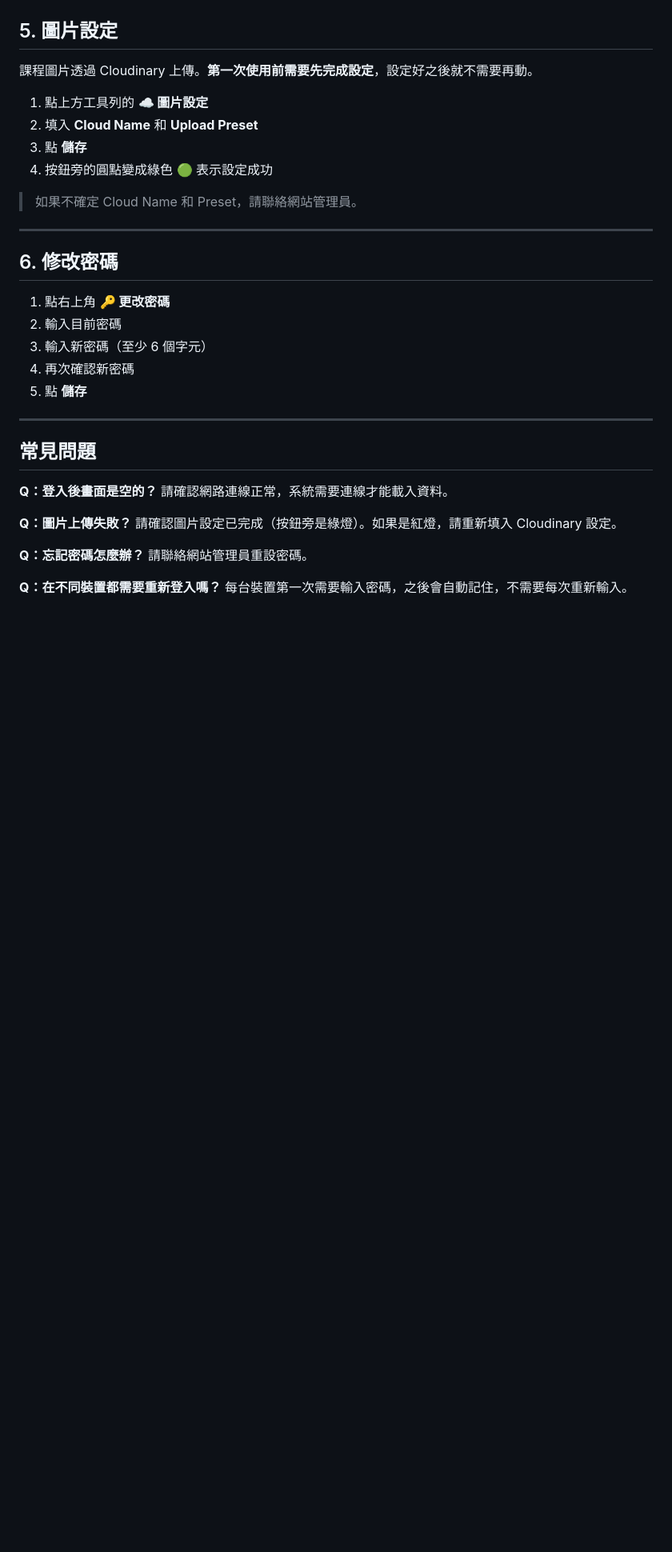
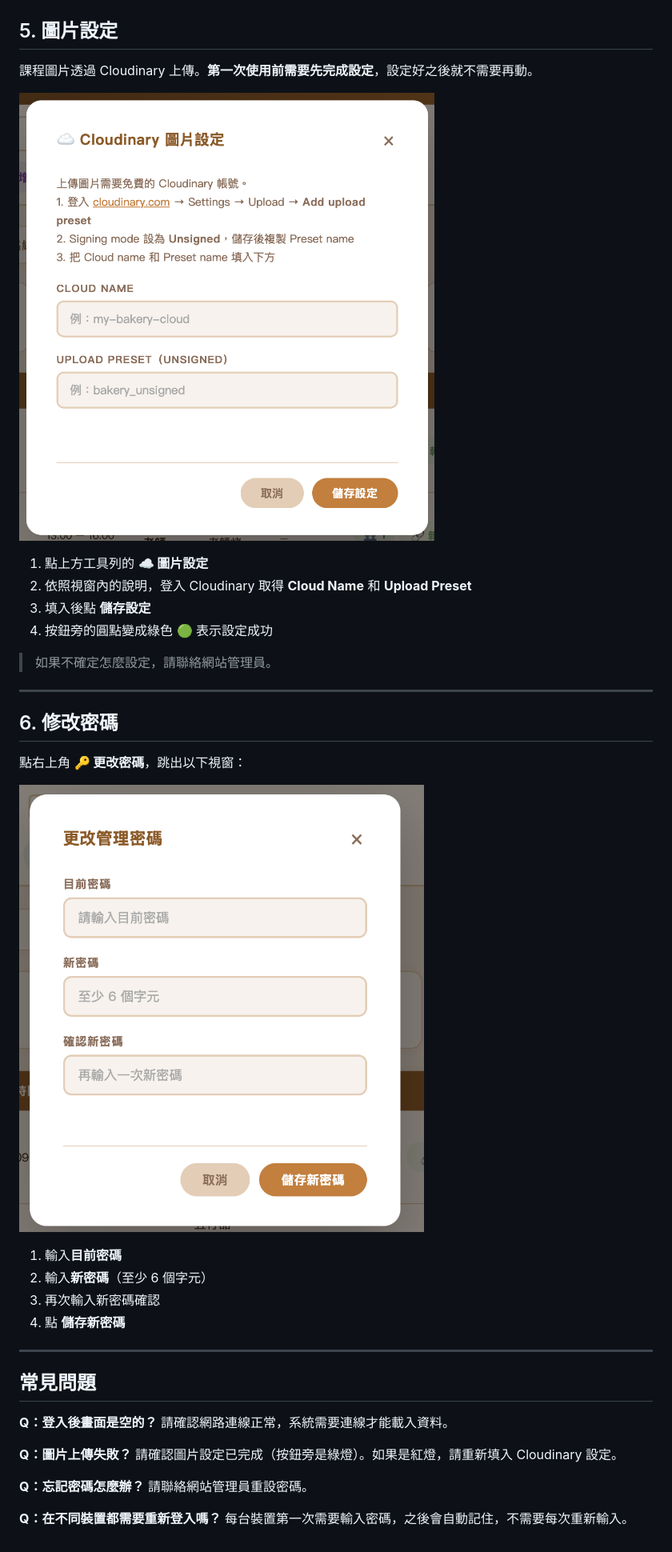
Before and after one commit to lanfang0912/Bakery, a Markdown page: 使用說明.md, the part around one of its changes. Shown at 80% size. GitHub-like rendering; pictures changed too: docs/images/06-change-password.png (added), docs/images/08-cloudinary.png (added); blank space fills up the shorter version.

```diff
--- a/使用說明.md
+++ b/使用說明.md
@@ -131,22 +144,27 @@
 
 課程圖片透過 Cloudinary 上傳。**第一次使用前需要先完成設定**，設定好之後就不需要再動。
 
+![圖片設定視窗](docs/images/08-cloudinary.png)
+
 1. 點上方工具列的 **☁️ 圖片設定**
-2. 填入 **Cloud Name** 和 **Upload Preset**
-3. 點 **儲存**
+2. 依照視窗內的說明，登入 Cloudinary 取得 **Cloud Name** 和 **Upload Preset**
+3. 填入後點 **儲存設定**
 4. 按鈕旁的圓點變成綠色 🟢 表示設定成功
 
-> 如果不確定 Cloud Name 和 Preset，請聯絡網站管理員。
+> 如果不確定怎麼設定，請聯絡網站管理員。
 
 ---
 
 ## 6. 修改密碼
 
-1. 點右上角 **🔑 更改密碼**
-2. 輸入目前密碼
-3. 輸入新密碼（至少 6 個字元）
-4. 再次確認新密碼
-5. 點 **儲存**
+點右上角 **🔑 更改密碼**，跳出以下視窗：
+
+![修改密碼視窗](docs/images/06-change-password.png)
+
+1. 輸入**目前密碼**
+2. 輸入**新密碼**（至少 6 個字元）
+3. 再次輸入新密碼確認
+4. 點 **儲存新密碼**
 
 ---
 
```
Also changed, not shown: other parts of 使用說明.md (+16 -3 lines), docs/images/07-reg-overview.png (added), docs/images/09-course-buttons.png (added).
